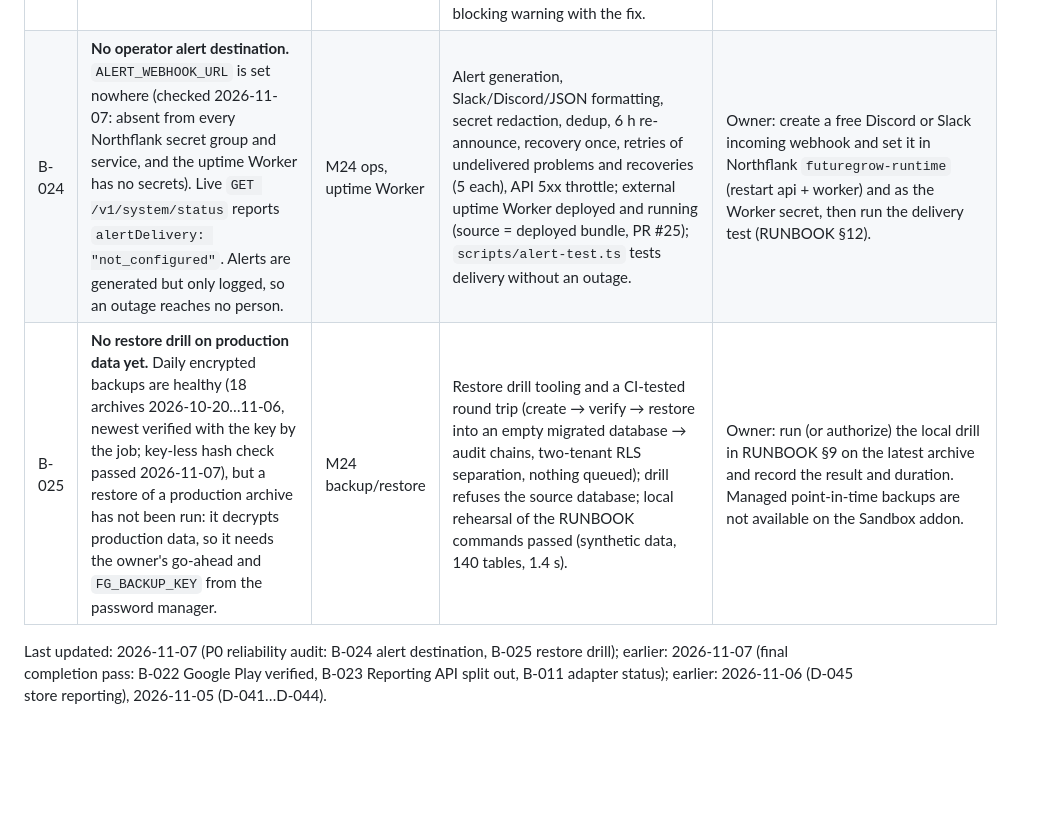
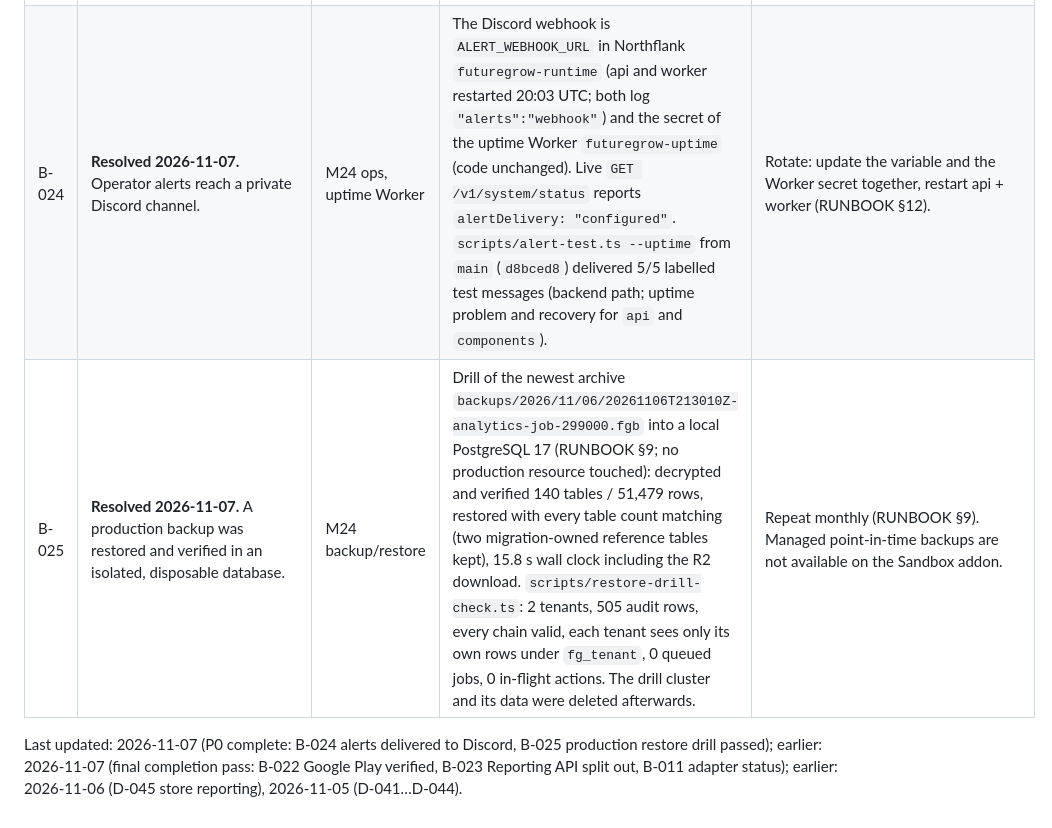
Before and after one commit to getRabbi/future_market_ai, a Markdown page: BLOCKERS.md, the part around the change. Rendered like a GitHub page; blank space fills up the shorter version.

```diff
--- a/BLOCKERS.md
+++ b/BLOCKERS.md
@@ -27,7 +27,7 @@ A blocker is something this build cannot complete or verify without a credential
 | B-021 | Reddit Data API access requires Reddit's approval (and a contract for commercial use); automated promotional posting would breach subreddit rules. | M16, community workspace | No Reddit connector by design; platform status `owner_assisted`; share kits are prepared in the community workspace and posted by the owner where each subreddit's rules allow. | Only if needed: Reddit API approval for read-only community research. |
 | B-022 | **Partly resolved (owner-verified by 2026-11-07).** Google Play is connected in production. The real developer account's report bucket is read with a read-only service account, the EPS TOPIK Bangla app was discovered and linked to its brand, and real install reports were imported. Still open: no App Store Connect key with report access is connected, so no iOS report has been imported. | M19, M08, Autopilot | Play bulk-report importer (Cloud Storage), Play Developer Reporting API vitals and app discovery, Apple Analytics Reports workflow, coverage/freshness, revisions, scheduler, dashboard and Brain series. KPI correctness pass (2026-11-07): final evidence-backed points only, complete all-apps days, invalidation on revocation/removal, per-metric freshness, app-scoped goals, in-place Play key rotation. | Owner, for iOS only: an App Store Connect key (Sales and Reports to read, Admin once to request reports). Steps: docs/APP_INTELLIGENCE.md. |
 | B-023 | The optional Google Play Developer Reporting API (app names, crash and ANR rates) is not usable with the connected service account's current access (D-045). Bulk reports import normally. | M19 | `apps:search` and vitals failures are classified separately from bulk reports, with an actionable message: API disabled in the Cloud project (`SERVICE_DISABLED`) or access denied. The connection shows `degraded` and the account stays `ok`; vitals are skipped and nothing is invented. Since D-047 the account and All apps show a specific non-blocking warning with the fix. | Owner: enable the Google Play Developer Reporting API in the service account's Google Cloud project, and confirm the account has Play Console "View app information" for the app. The next daily sync then imports vitals; no new role, account or credential is needed. |
-| B-024 | **No operator alert destination.** `ALERT_WEBHOOK_URL` is set nowhere (checked 2026-11-07: absent from every Northflank secret group and service, and the uptime Worker has no secrets). Live `GET /v1/system/status` reports `alertDelivery: "not_configured"`. Alerts are generated but only logged, so an outage reaches no person. | M24 ops, uptime Worker | Alert generation, Slack/Discord/JSON formatting, secret redaction, dedup, 6 h re-announce, recovery once, retries of undelivered problems and recoveries (5 each), API 5xx throttle; external uptime Worker deployed and running (source = deployed bundle, PR #25); `scripts/alert-test.ts` tests delivery without an outage. | Owner: create a free Discord or Slack incoming webhook and set it in Northflank `futuregrow-runtime` (restart api + worker) and as the Worker secret, then run the delivery test (RUNBOOK §12). |
-| B-025 | **No restore drill on production data yet.** Daily encrypted backups are healthy (18 archives 2026-10-20…11-06, newest verified with the key by the job; key-less hash check passed 2026-11-07), but a restore of a production archive has not been run: it decrypts production data, so it needs the owner's go-ahead and `FG_BACKUP_KEY` from the password manager. | M24 backup/restore | Restore drill tooling and a CI-tested round trip (create → verify → restore into an empty migrated database → audit chains, two-tenant RLS separation, nothing queued); drill refuses the source database; local rehearsal of the RUNBOOK commands passed (synthetic data, 140 tables, 1.4 s). | Owner: run (or authorize) the local drill in RUNBOOK §9 on the latest archive and record the result and duration. Managed point-in-time backups are not available on the Sandbox addon. |
+| B-024 | **Resolved 2026-11-07.** Operator alerts reach a private Discord channel. | M24 ops, uptime Worker | The Discord webhook is `ALERT_WEBHOOK_URL` in Northflank `futuregrow-runtime` (api and worker restarted 20:03 UTC; both log `"alerts":"webhook"`) and the secret of the uptime Worker `futuregrow-uptime` (code unchanged). Live `GET /v1/system/status` reports `alertDelivery: "configured"`. `scripts/alert-test.ts --uptime` from `main` (`d8bced8`) delivered 5/5 labelled test messages (backend path; uptime problem and recovery for `api` and `components`). | Rotate: update the variable and the Worker secret together, restart api + worker (RUNBOOK §12). |
+| B-025 | **Resolved 2026-11-07.** A production backup was restored and verified in an isolated, disposable database. | M24 backup/restore | Drill of the newest archive `backups/2026/11/06/20261106T213010Z-analytics-job-299000.fgb` into a local PostgreSQL 17 (RUNBOOK §9; no production resource touched): decrypted and verified 140 tables / 51,479 rows, restored with every table count matching (two migration-owned reference tables kept), 15.8 s wall clock including the R2 download. `scripts/restore-drill-check.ts`: 2 tenants, 505 audit rows, every chain valid, each tenant sees only its own rows under `fg_tenant`, 0 queued jobs, 0 in-flight actions. The drill cluster and its data were deleted afterwards. | Repeat monthly (RUNBOOK §9). Managed point-in-time backups are not available on the Sandbox addon. |
 
-Last updated: 2026-11-07 (P0 reliability audit: B-024 alert destination, B-025 restore drill); earlier: 2026-11-07 (final completion pass: B-022 Google Play verified, B-023 Reporting API split out, B-011 adapter status); earlier: 2026-11-06 (D-045 store reporting), 2026-11-05 (D-041…D-044).
+Last updated: 2026-11-07 (P0 complete: B-024 alerts delivered to Discord, B-025 production restore drill passed); earlier: 2026-11-07 (final completion pass: B-022 Google Play verified, B-023 Reporting API split out, B-011 adapter status); earlier: 2026-11-06 (D-045 store reporting), 2026-11-05 (D-041…D-044).
```
Also changed, not shown: PROGRESS.md (+3 -3 lines).
